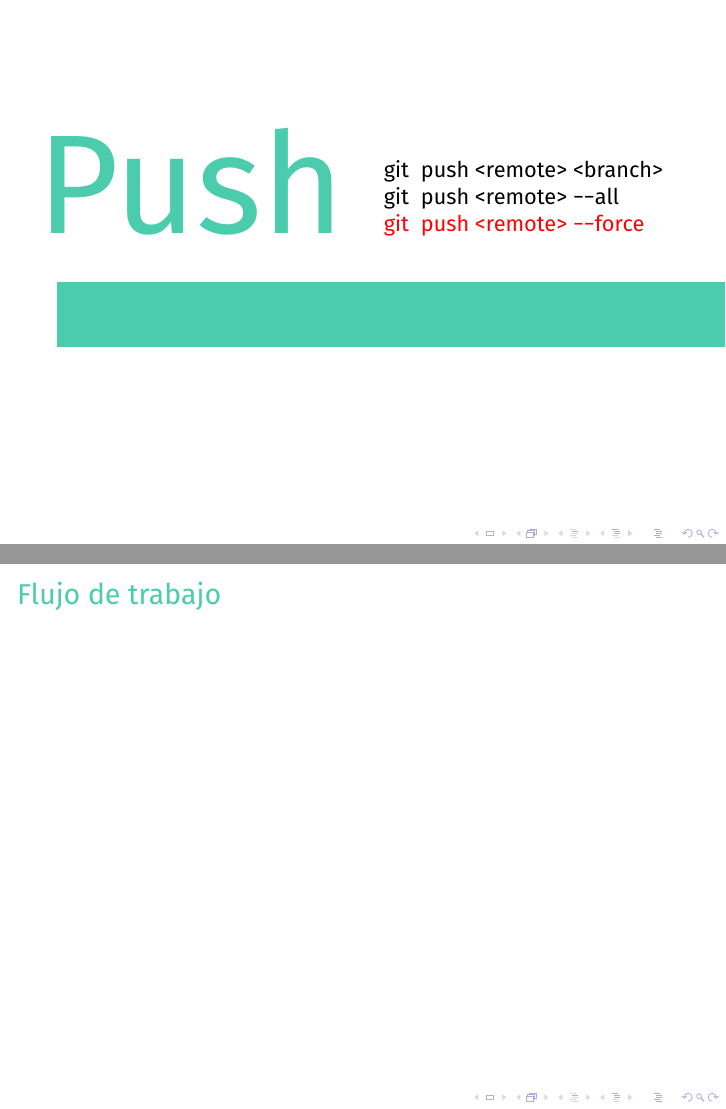
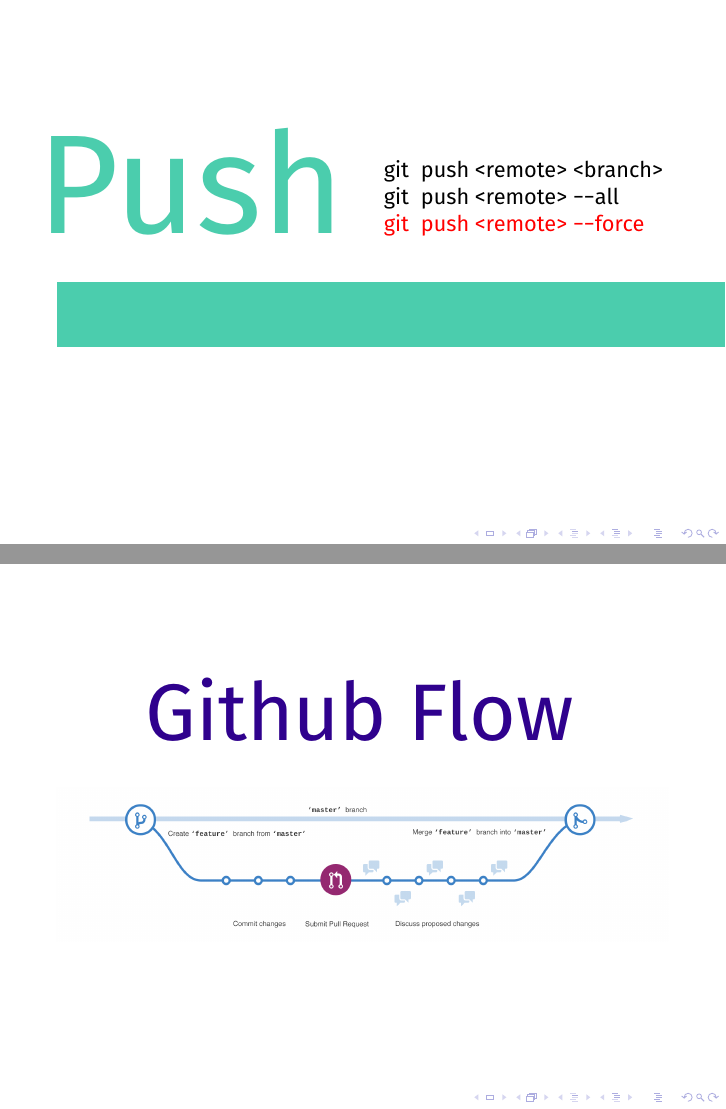
Before and after one commit to azaroma/presentacion-git-mas-github, LaTeX slides (master.tex): pages 16 and 17 of 19, joined at a grey line. Compiled offline with XeLaTeX; a missing font is replaced by an installed copy or a similar font.

Commit message:
Añade el contenido de la diapositiva Github Flow

```diff
--- a/master.tex
+++ b/master.tex
@@ -230,7 +230,13 @@
 \end{frame}
 
 \begin{frame}
-\frametitle{Flujo de trabajo}
+  \begin{figure}
+    \centering
+    \resizebox{0.7\textwidth}{!}{\FiraTitle \color{purple}{Github Flow}}
+    \vspace{2em}
+
+    \includegraphics[width=\textwidth]{flow}
+  \end{figure}
 \end{frame}
 
 \begin{frame}
```
Also changed, not shown: flow.png (added).
